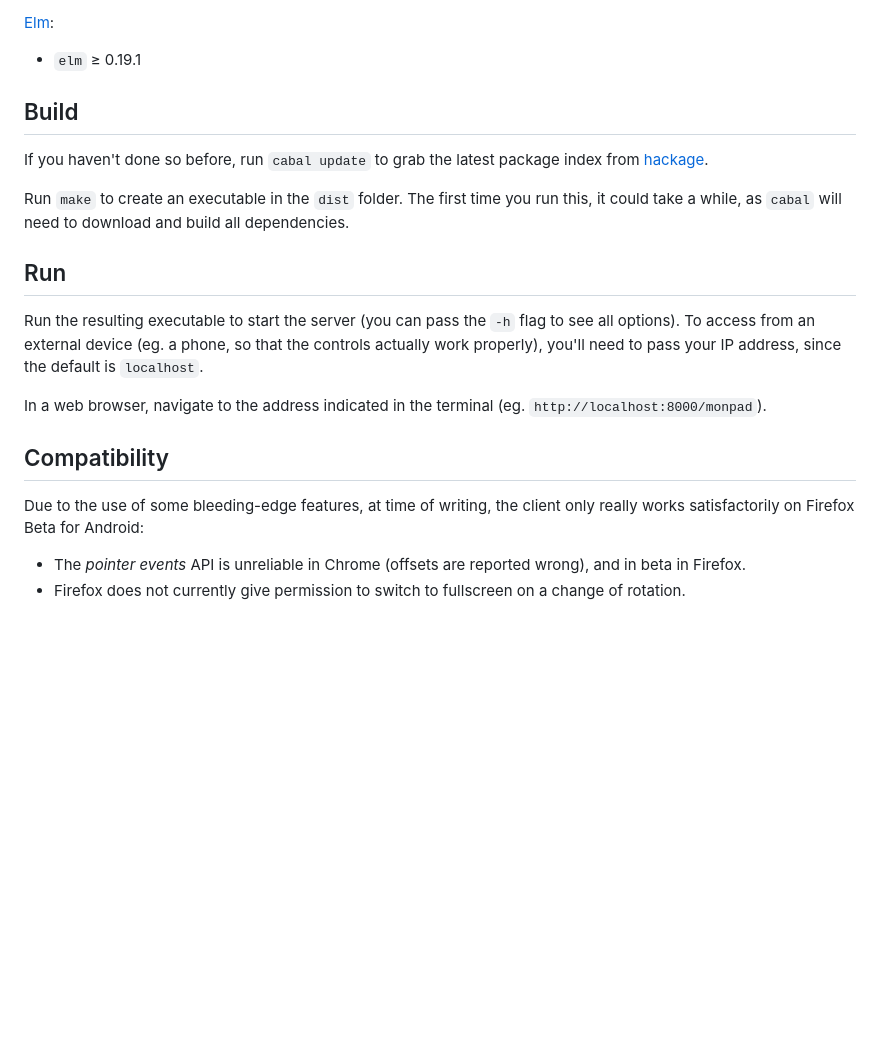
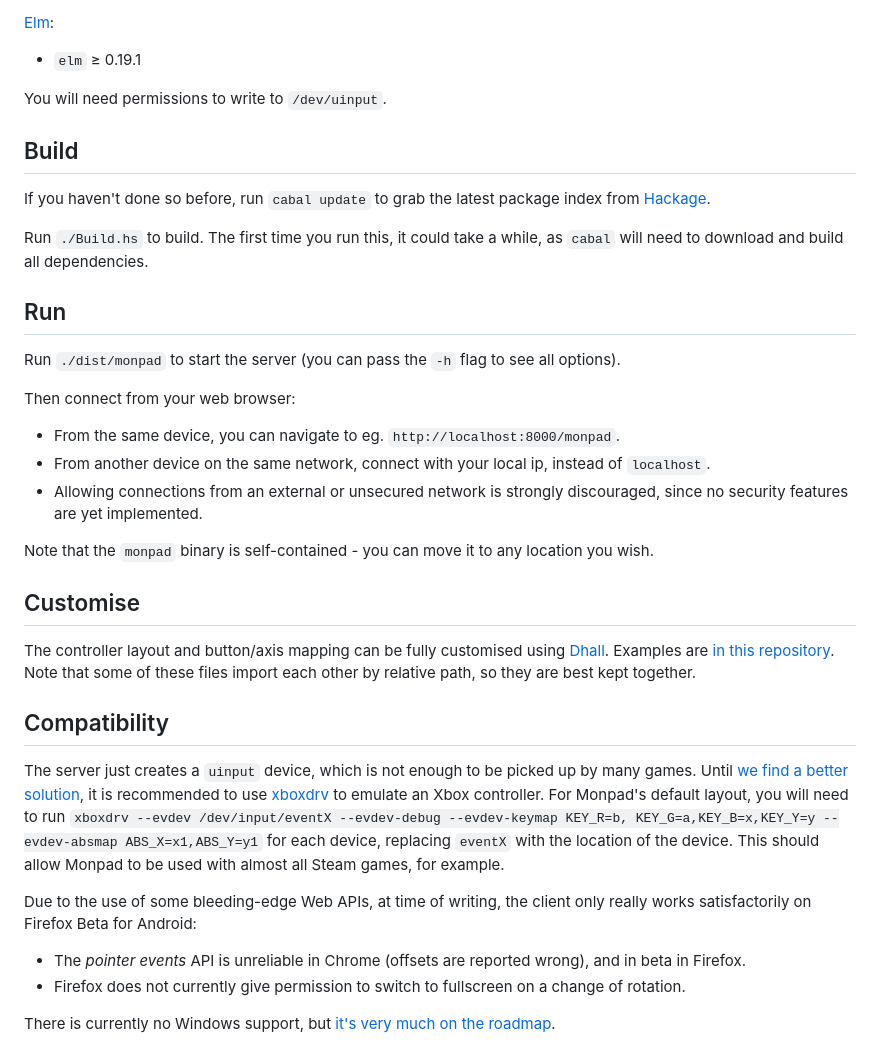
Before and after one commit to georgefst/monpad, a Markdown page: README.md, the part around the change printed below. Drawn GitHub-style; blank space fills up the shorter version.

```diff
--- a/README.md
+++ b/README.md
@@ -10,24 +19,39 @@ Prerequisites:
 [Elm](https://elm-lang.org/):
 - `elm` ≥ 0.19.1
 
+You will need permissions to write to `/dev/uinput`.
+
 Build
-------
+-----
 
-If you haven't done so before, run `cabal update` to grab the latest package index from [hackage](https://hackage.haskell.org/).
+If you haven't done so before, run `cabal update` to grab the latest package index from [Hackage](https://hackage.haskell.org/).
 
-Run `make` to create an executable in the `dist` folder. The first time you run this, it could take a while, as `cabal` will need to download and build all dependencies.
+Run `./Build.hs` to build. The first time you run this, it could take a while, as `cabal` will need to download and build all dependencies.
 
 Run
 ---
 
-Run the resulting executable to start the server (you can pass the `-h` flag to see all options). To access from an external device (eg. a phone, so that the controls actually work properly), you'll need to pass your IP address, since the default is `localhost`.
+Run `./dist/monpad` to start the server (you can pass the `-h` flag to see all options).
 
-In a web browser, navigate to the address indicated in the terminal (eg. `http://localhost:8000/monpad`).
+Then connect from your web browser:
+- From the same device, you can navigate to eg. `http://localhost:8000/monpad`.
+- From another device on the same network, connect with your local ip, instead of `localhost`.
+- Allowing connections from an external or unsecured network is strongly discouraged, since no security features are yet implemented.
+
+Note that the `monpad` binary is self-contained - you can move it to any location you wish.
+
+Customise
+---------
+
+The controller layout and button/axis mapping can be fully customised using [Dhall](https://dhall-lang.org/). Examples are [in this repository](https://github.com/georgefst/monpad/tree/master/dhall). Note that some of these files import each other by relative path, so they are best kept together.
 
 Compatibility
 -------------
 
-Due to the use of some bleeding-edge features, at time of writing, the client only really works satisfactorily on Firefox Beta for Android:
+The server just creates a `uinput` device, which is not enough to be picked up by many games. Until [we find a better solution](https://github.com/georgefst/monpad/issues/4), it is recommended to use [xboxdrv](https://xboxdrv.gitlab.io/) to emulate an Xbox controller. For Monpad's default layout, you will need to run `xboxdrv --evdev /dev/input/eventX --evdev-debug --evdev-keymap KEY_R=b, KEY_G=a,KEY_B=x,KEY_Y=y --evdev-absmap ABS_X=x1,ABS_Y=y1` for each device, replacing `eventX` with the location of the device. This should allow Monpad to be used with almost all Steam games, for example.
 
+Due to the use of some bleeding-edge Web APIs, at time of writing, the client only really works satisfactorily on Firefox Beta for Android:
 - The *pointer events* API is unreliable in Chrome (offsets are reported wrong), and in beta in Firefox.
 - Firefox does not currently give permission to switch to fullscreen on a change of rotation.
+
+There is currently no Windows support, but [it's very much on the roadmap](https://github.com/georgefst/monpad/issues/5).
```
Also changed, not shown: other parts of README.md (+11 -2 lines), data/screenshot.png (deleted), screenshots/default.png (added), screenshots/numpad.png (added), screenshots/sliders.png (added).
